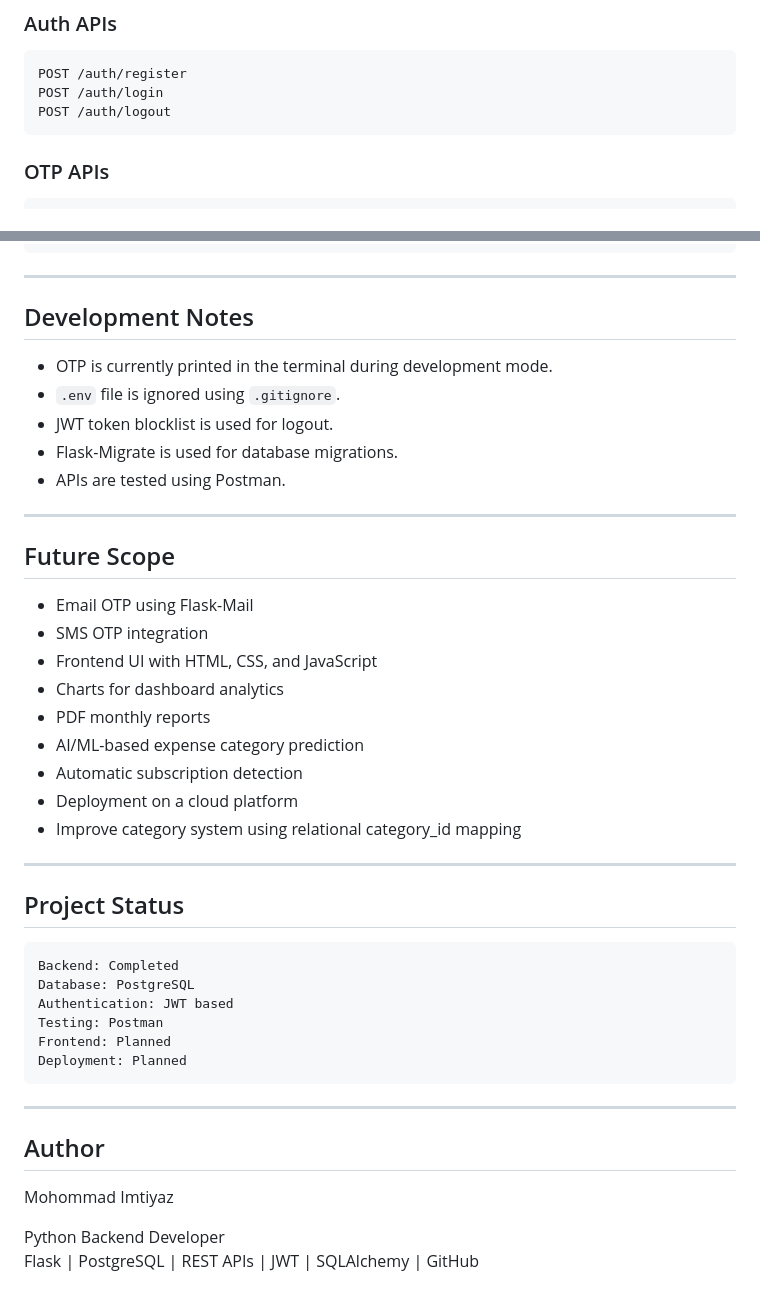
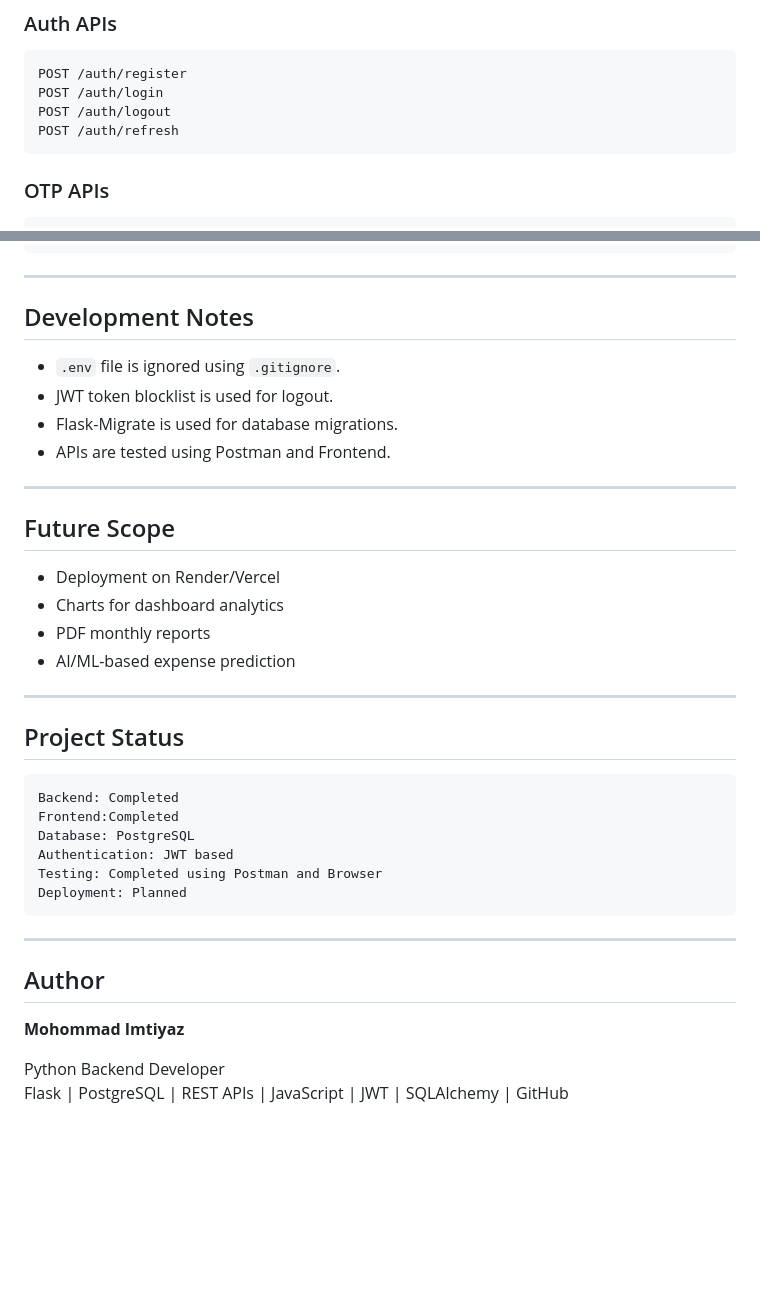
Before and after one commit to imtiyaz-dev432/smart-expense-tracker, a Markdown page: README.md, 2 parts joined by grey strips. Rendered like a GitHub page; blank space fills up the shorter version.

````diff
--- a/README.md
+++ b/README.md
@@ -238,6 +358,7 @@ http://127.0.0.1:5000
 POST /auth/register
 POST /auth/login
 POST /auth/logout
+POST /auth/refresh
 ```
 
 ### OTP APIs
@@ -381,36 +502,30 @@ GET /ai/suggestion
 
 ## Development Notes
 
-- OTP is currently printed in the terminal during development mode.
+
 - `.env` file is ignored using `.gitignore`.
 - JWT token blocklist is used for logout.
 - Flask-Migrate is used for database migrations.
-- APIs are tested using Postman.
+- APIs are tested using Postman and Frontend.
 
 ---
 
 ## Future Scope
 
-- Email OTP using Flask-Mail
-- SMS OTP integration
-- Frontend UI with HTML, CSS, and JavaScript
+- Deployment on Render/Vercel
 - Charts for dashboard analytics
 - PDF monthly reports
-- AI/ML-based expense category prediction
-- Automatic subscription detection
-- Deployment on a cloud platform
-- Improve category system using relational category_id mapping
-
+- AI/ML-based expense prediction
 ---
 
 ## Project Status
 
 ```text
 Backend: Completed
+Frontend:Completed
 Database: PostgreSQL
 Authentication: JWT based
-Testing: Postman
-Frontend: Planned
+Testing: Completed using Postman and Browser
 Deployment: Planned
 ```
 
@@ -418,7 +533,7 @@ Deployment: Planned
 
 ## Author
 
-Mohommad Imtiyaz
+**Mohommad Imtiyaz**
 
 Python Backend Developer
-Flask | PostgreSQL | REST APIs | JWT | SQLAlchemy | GitHub
+Flask | PostgreSQL | REST APIs | JavaScript | JWT | SQLAlchemy | GitHub
````
Also changed, not shown: other parts of README.md (+123 -3 lines).
